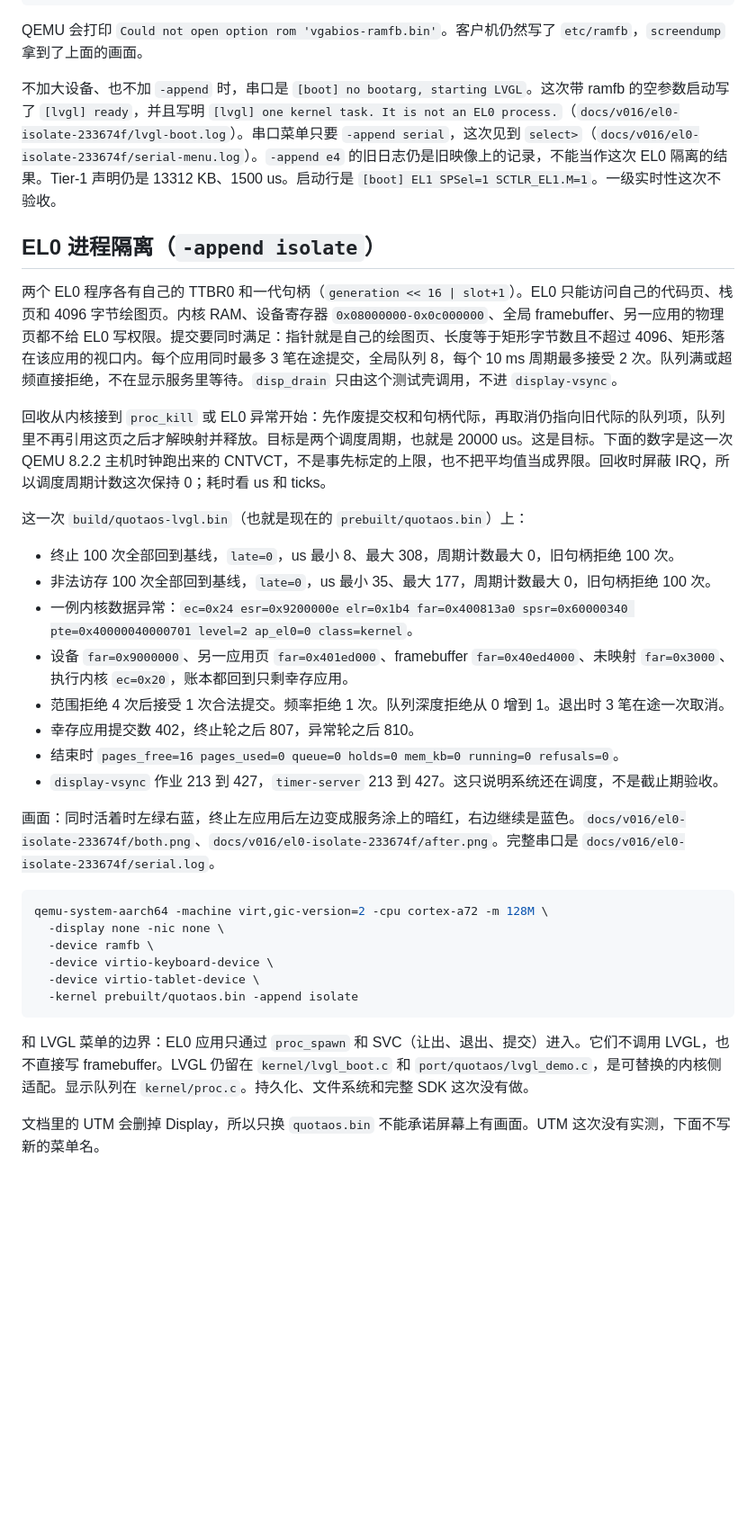
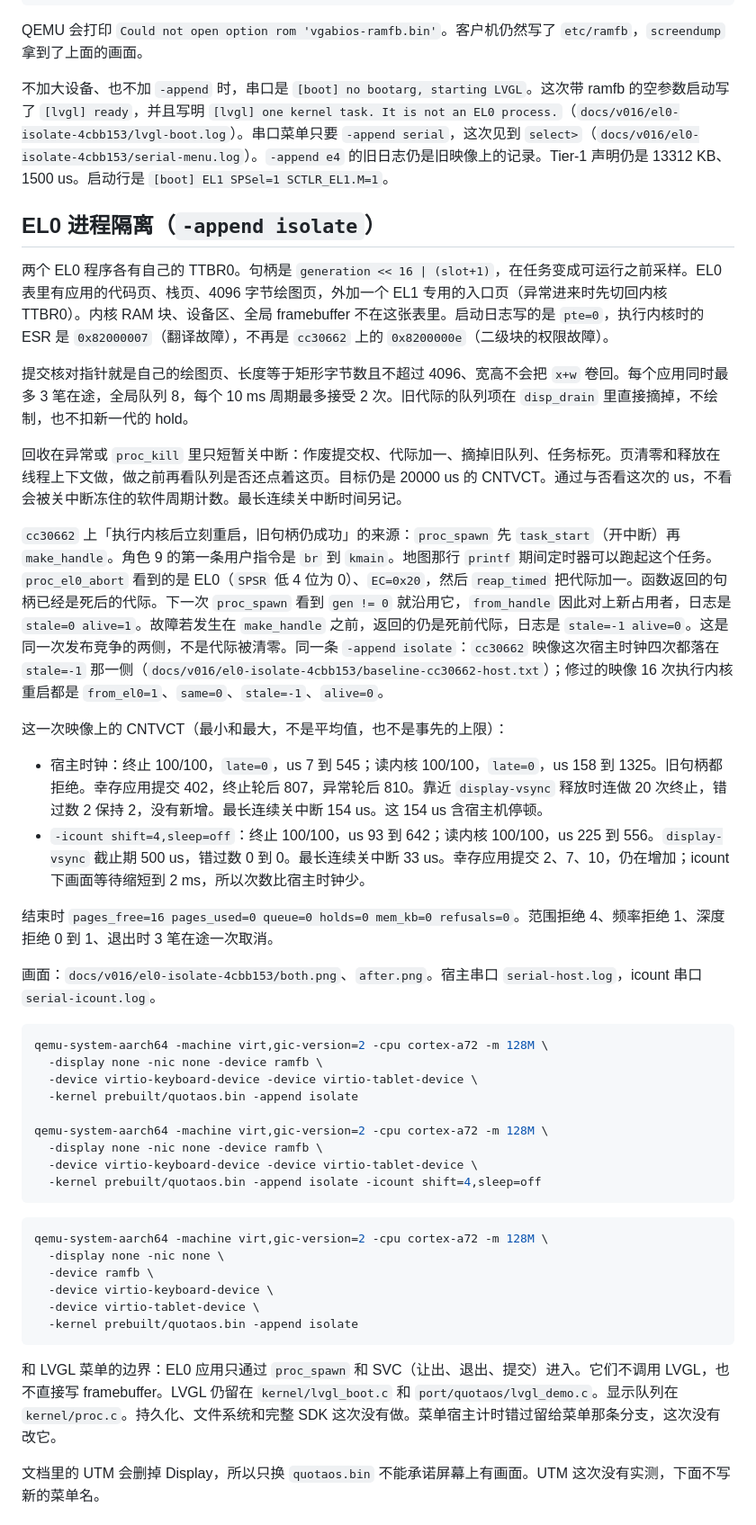
Before and after one commit to leiquan/Quota-OS, a Markdown page: README.md, the part around one of its changes. Shown at 90% size. Rendered like a GitHub page; blank space fills up the shorter version.

Commit message:
Publish the fixed EL0 image and the host plus icount logs.
prebuilt/quotaos.bin is the LVGL image built at 4cbb153, 705888 bytes.
The isolate logs record CNTVCT reap times, the exec-kernel handle check,
and the single gate page. Serial and JSC prebuilts are unchanged.

Co-authored-by: 雷全 <leiquan@live.com>

````diff
--- a/README.md
+++ b/README.md
@@ -31,26 +31,38 @@ qemu-system-aarch64 -machine virt,gic-version=2 -cpu cortex-a72 -m 128M \
 
 QEMU 会打印 `Could not open option rom 'vgabios-ramfb.bin'`。客户机仍然写了 `etc/ramfb`，`screendump` 拿到了上面的画面。
 
-不加大设备、也不加 `-append` 时，串口是 `[boot] no bootarg, starting LVGL`。这次带 ramfb 的空参数启动写了 `[lvgl] ready`，并且写明 `[lvgl] one kernel task. It is not an EL0 process.`（`docs/v016/el0-isolate-233674f/lvgl-boot.log`）。串口菜单只要 `-append serial`，这次见到 `select>`（`docs/v016/el0-isolate-233674f/serial-menu.log`）。`-append e4` 的旧日志仍是旧映像上的记录，不能当作这次 EL0 隔离的结果。Tier-1 声明仍是 13312 KB、1500 us。启动行是 `[boot] EL1 SPSel=1 SCTLR_EL1.M=1`。一级实时性这次不验收。
+不加大设备、也不加 `-append` 时，串口是 `[boot] no bootarg, starting LVGL`。这次带 ramfb 的空参数启动写了 `[lvgl] ready`，并且写明 `[lvgl] one kernel task. It is not an EL0 process.`（`docs/v016/el0-isolate-4cbb153/lvgl-boot.log`）。串口菜单只要 `-append serial`，这次见到 `select>`（`docs/v016/el0-isolate-4cbb153/serial-menu.log`）。`-append e4` 的旧日志仍是旧映像上的记录。Tier-1 声明仍是 13312 KB、1500 us。启动行是 `[boot] EL1 SPSel=1 SCTLR_EL1.M=1`。
 
 ## EL0 进程隔离（`-append isolate`）
 
-两个 EL0 程序各有自己的 TTBR0 和一代句柄（`generation << 16 | slot+1`）。EL0 只能访问自己的代码页、栈页和 4096 字节绘图页。内核 RAM、设备寄存器 `0x08000000-0x0c000000`、全局 framebuffer、另一应用的物理页都不给 EL0 写权限。提交要同时满足：指针就是自己的绘图页、长度等于矩形字节数且不超过 4096、矩形落在该应用的视口内。每个应用同时最多 3 笔在途提交，全局队列 8，每个 10 ms 周期最多接受 2 次。队列满或超频直接拒绝，不在显示服务里等待。`disp_drain` 只由这个测试壳调用，不进 `display-vsync`。
+两个 EL0 程序各有自己的 TTBR0。句柄是 `generation << 16 | (slot+1)`，在任务变成可运行之前采样。EL0 表里有应用的代码页、栈页、4096 字节绘图页，外加一个 EL1 专用的入口页（异常进来时先切回内核 TTBR0）。内核 RAM 块、设备区、全局 framebuffer 不在这张表里。启动日志写的是 `pte=0`，执行内核时的 ESR 是 `0x82000007`（翻译故障），不再是 `cc30662` 上的 `0x8200000e`（二级块的权限故障）。
 
-回收从内核接到 `proc_kill` 或 EL0 异常开始：先作废提交权和句柄代际，再取消仍指向旧代际的队列项，队列里不再引用这页之后才解映射并释放。目标是两个调度周期，也就是 20000 us。这是目标。下面的数字是这一次 QEMU 8.2.2 主机时钟跑出来的 CNTVCT，不是事先标定的上限，也不把平均值当成界限。回收时屏蔽 IRQ，所以调度周期计数这次保持 0；耗时看 us 和 ticks。
+提交核对指针就是自己的绘图页、长度等于矩形字节数且不超过 4096、宽高不会把 `x+w` 卷回。每个应用同时最多 3 笔在途，全局队列 8，每个 10 ms 周期最多接受 2 次。旧代际的队列项在 `disp_drain` 里直接摘掉，不绘制，也不扣新一代的 hold。
 
-这一次 `build/quotaos-lvgl.bin`（也就是现在的 `prebuilt/quotaos.bin`）上：
+回收在异常或 `proc_kill` 里只短暂关中断：作废提交权、代际加一、摘掉旧队列、任务标死。页清零和释放在线程上下文做，做之前再看队列是否还点着这页。目标仍是 20000 us 的 CNTVCT。通过与否看这次的 us，不看会被关中断冻住的软件周期计数。最长连续关中断时间另记。
 
-- 终止 100 次全部回到基线，`late=0`，us 最小 8、最大 308，周期计数最大 0，旧句柄拒绝 100 次。
-- 非法访存 100 次全部回到基线，`late=0`，us 最小 35、最大 177，周期计数最大 0，旧句柄拒绝 100 次。
-- 一例内核数据异常：`ec=0x24 esr=0x9200000e elr=0x1b4 far=0x400813a0 spsr=0x60000340 pte=0x40000040000701 level=2 ap_el0=0 class=kernel`。
-- 设备 `far=0x9000000`、另一应用页 `far=0x401ed000`、framebuffer `far=0x40ed4000`、未映射 `far=0x3000`、执行内核 `ec=0x20`，账本都回到只剩幸存应用。
-- 范围拒绝 4 次后接受 1 次合法提交。频率拒绝 1 次。队列深度拒绝从 0 增到 1。退出时 3 笔在途一次取消。
-- 幸存应用提交数 402，终止轮之后 807，异常轮之后 810。
-- 结束时 `pages_free=16 pages_used=0 queue=0 holds=0 mem_kb=0 running=0 refusals=0`。
-- `display-vsync` 作业 213 到 427，`timer-server` 213 到 427。这只说明系统还在调度，不是截止期验收。
+`cc30662` 上「执行内核后立刻重启，旧句柄仍成功」的来源：`proc_spawn` 先 `task_start`（开中断）再 `make_handle`。角色 9 的第一条用户指令是 `br` 到 `kmain`。地图那行 `printf` 期间定时器可以跑起这个任务。`proc_el0_abort` 看到的是 EL0（`SPSR` 低 4 位为 0）、`EC=0x20`，然后 `reap_timed` 把代际加一。函数返回的句柄已经是死后的代际。下一次 `proc_spawn` 看到 `gen != 0` 就沿用它，`from_handle` 因此对上新占用者，日志是 `stale=0 alive=1`。故障若发生在 `make_handle` 之前，返回的仍是死前代际，日志是 `stale=-1 alive=0`。这是同一次发布竞争的两侧，不是代际被清零。同一条 `-append isolate`：`cc30662` 映像这次宿主时钟四次都落在 `stale=-1` 那一侧（`docs/v016/el0-isolate-4cbb153/baseline-cc30662-host.txt`）；修过的映像 16 次执行内核重启都是 `from_el0=1`、`same=0`、`stale=-1`、`alive=0`。
 
-画面：同时活着时左绿右蓝，终止左应用后左边变成服务涂上的暗红，右边继续是蓝色。`docs/v016/el0-isolate-233674f/both.png`、`docs/v016/el0-isolate-233674f/after.png`。完整串口是 `docs/v016/el0-isolate-233674f/serial.log`。
+这一次映像上的 CNTVCT（最小和最大，不是平均值，也不是事先的上限）：
+
+- 宿主时钟：终止 100/100，`late=0`，us 7 到 545；读内核 100/100，`late=0`，us 158 到 1325。旧句柄都拒绝。幸存应用提交 402，终止轮后 807，异常轮后 810。靠近 `display-vsync` 释放时连做 20 次终止，错过数 2 保持 2，没有新增。最长连续关中断 154 us。这 154 us 含宿主机停顿。
+- `-icount shift=4,sleep=off`：终止 100/100，us 93 到 642；读内核 100/100，us 225 到 556。`display-vsync` 截止期 500 us，错过数 0 到 0。最长连续关中断 33 us。幸存应用提交 2、7、10，仍在增加；icount 下画面等待缩短到 2 ms，所以次数比宿主时钟少。
+
+结束时 `pages_free=16 pages_used=0 queue=0 holds=0 mem_kb=0 refusals=0`。范围拒绝 4、频率拒绝 1、深度拒绝 0 到 1、退出时 3 笔在途一次取消。
+
+画面：`docs/v016/el0-isolate-4cbb153/both.png`、`after.png`。宿主串口 `serial-host.log`，icount 串口 `serial-icount.log`。
+
+```bash
+qemu-system-aarch64 -machine virt,gic-version=2 -cpu cortex-a72 -m 128M \
+  -display none -nic none -device ramfb \
+  -device virtio-keyboard-device -device virtio-tablet-device \
+  -kernel prebuilt/quotaos.bin -append isolate
+
+qemu-system-aarch64 -machine virt,gic-version=2 -cpu cortex-a72 -m 128M \
+  -display none -nic none -device ramfb \
+  -device virtio-keyboard-device -device virtio-tablet-device \
+  -kernel prebuilt/quotaos.bin -append isolate -icount shift=4,sleep=off
+```
 
 ```bash
 qemu-system-aarch64 -machine virt,gic-version=2 -cpu cortex-a72 -m 128M \
@@ -61,7 +73,7 @@ qemu-system-aarch64 -machine virt,gic-version=2 -cpu cortex-a72 -m 128M \
   -kernel prebuilt/quotaos.bin -append isolate
 ```
 
-和 LVGL 菜单的边界：EL0 应用只通过 `proc_spawn` 和 SVC（让出、退出、提交）进入。它们不调用 LVGL，也不直接写 framebuffer。LVGL 仍留在 `kernel/lvgl_boot.c` 和 `port/quotaos/lvgl_demo.c`，是可替换的内核侧适配。显示队列在 `kernel/proc.c`。持久化、文件系统和完整 SDK 这次没有做。
+和 LVGL 菜单的边界：EL0 应用只通过 `proc_spawn` 和 SVC（让出、退出、提交）进入。它们不调用 LVGL，也不直接写 framebuffer。LVGL 仍留在 `kernel/lvgl_boot.c` 和 `port/quotaos/lvgl_demo.c`。显示队列在 `kernel/proc.c`。持久化、文件系统和完整 SDK 这次没有做。菜单宿主计时错过留给菜单那条分支，这次没有改它。
 
 文档里的 UTM 会删掉 Display，所以只换 `quotaos.bin` 不能承诺屏幕上有画面。UTM 这次没有实测，下面不写新的菜单名。
 
````
Also changed, not shown: other parts of README.md (+2 -2 lines), docs/v016/el0-isolate-4cbb153/after.png (added), docs/v016/el0-isolate-4cbb153/both.png (added), 13 other files.
